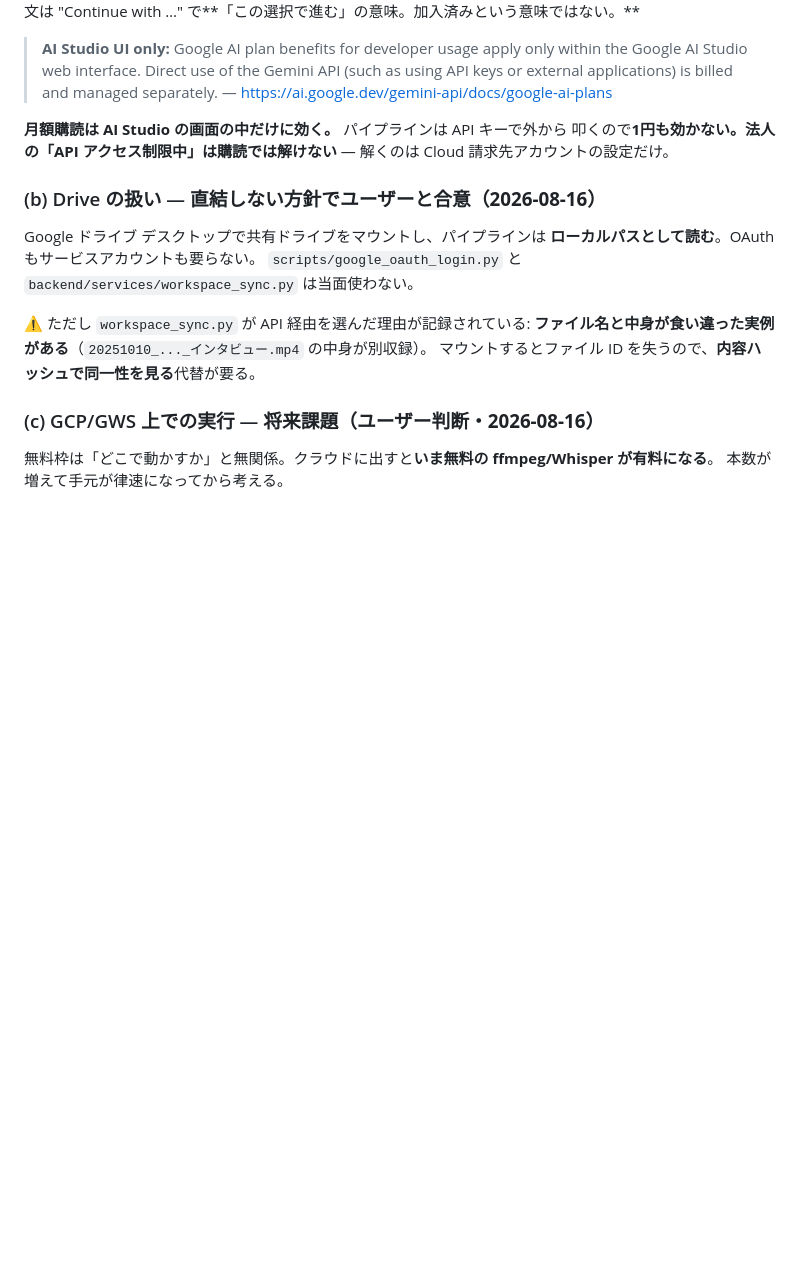
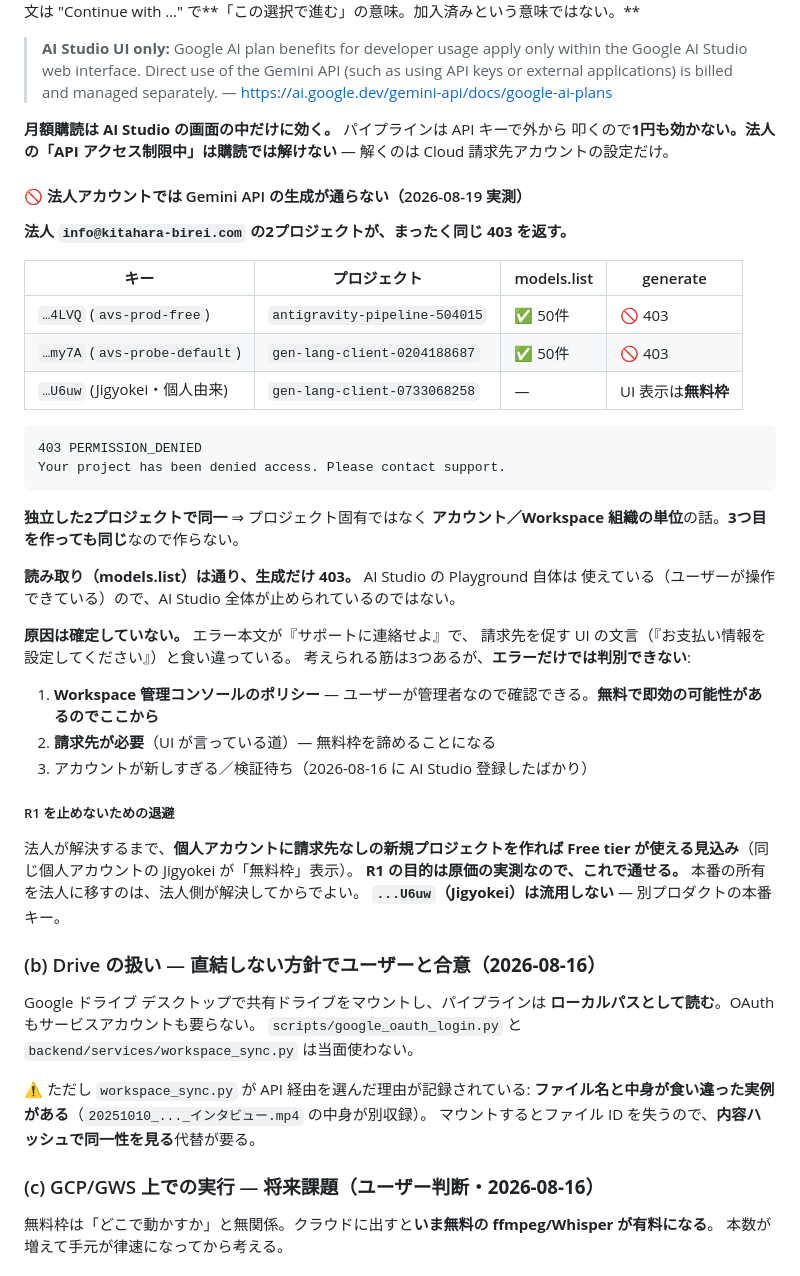
Before and after one commit to kitahara-6355/antigravity-video-studio, a Markdown page: docs/HANDOVER_20260816.md, the part around the change. Rendered like a GitHub page; blank space fills up the shorter version.

Commit message:
docs(r1): 法人アカウントで生成が 403 になることを実測で確定させる
法人 info@kitahara-birei.com の2プロジェクトが、まったく同じ 403 を返す。

  403 PERMISSION_DENIED
  Your project has been denied access. Please contact support.

- …4LVQ (avs-prod-free)     / antigravity-pipeline-504015     models.list ✅ / generate 🚫
- …my7A (avs-probe-default) / gen-lang-client-0204188687      models.list ✅ / generate 🚫

**独立した2プロジェクトで同一なので、プロジェクト固有ではなく
アカウント／Workspace 組織の単位。3つ目を作っても同じなので作らない。**
切り分けのために作った avs-probe-default が、この結論を出した。

読み取りは通り生成だけ 403。Playground は使えているので AI Studio 全体が
止められているのではない。

**原因は確定していない。** エラー本文（サポートに連絡せよ）と UI の文言
（お支払い情報を設定してください）が食い違っており、エラーだけでは
Workspace ポリシー／請求先必須／アカウントの検証待ちを判別できない。
筋を3つ並べ、無料で即効の可能性がある管理コンソールの確認を先頭に置いた。

R1 を止めないための退避も書いた。個人アカウントに請求先なしの新規プロジェクトを
作れば Free tier が使える見込み（同じ個人アカウントの Jigyokei が無料枠表示）。
R1 の目的は原価の実測なので、それで通せる。本番の所有を法人に移すのは
法人側が解決してから。**...U6uw は別プロダクトの本番キーなので流用しない。**

Co-Authored-By: Claude Opus 5 <noreply@anthropic.com>

````diff
--- a/docs/HANDOVER_20260816.md
+++ b/docs/HANDOVER_20260816.md
@@ -482,6 +482,43 @@ P3（採用済み）は「上3段は無料枠の Flash、pro だけ課金」だ
 叩くので**1円も効かない。法人の「API アクセス制限中」は購読では解けない** —
 解くのは Cloud 請求先アカウントの設定だけ。
 
+#### 🚫 法人アカウントでは Gemini API の生成が通らない（2026-08-19 実測）
+
+**法人 `info@kitahara-birei.com` の2プロジェクトが、まったく同じ 403 を返す。**
+
+| キー | プロジェクト | models.list | generate |
+|---|---|---|---|
+| `…4LVQ` (`avs-prod-free`) | `antigravity-pipeline-504015` | ✅ 50件 | 🚫 403 |
+| `…my7A` (`avs-probe-default`) | `gen-lang-client-0204188687` | ✅ 50件 | 🚫 403 |
+| `…U6uw` (Jigyokei・個人由来) | `gen-lang-client-0733068258` | — | UI 表示は**無料枠** |
+
+```
+403 PERMISSION_DENIED
+Your project has been denied access. Please contact support.
+```
+
+**独立した2プロジェクトで同一** ⇒ プロジェクト固有ではなく
+**アカウント／Workspace 組織の単位**の話。**3つ目を作っても同じ**なので作らない。
+
+**読み取り（models.list）は通り、生成だけ 403。** AI Studio の Playground 自体は
+使えている（ユーザーが操作できている）ので、AI Studio 全体が止められているのではない。
+
+**原因は確定していない。** エラー本文が『サポートに連絡せよ』で、
+請求先を促す UI の文言（『お支払い情報を設定してください』）と食い違っている。
+考えられる筋は3つあるが、**エラーだけでは判別できない**:
+
+1. **Workspace 管理コンソールのポリシー** — ユーザーが管理者なので確認できる。**無料で即効の可能性があるのでここから**
+2. **請求先が必要**（UI が言っている道）— 無料枠を諦めることになる
+3. アカウントが新しすぎる／検証待ち（2026-08-16 に AI Studio 登録したばかり）
+
+##### R1 を止めないための退避
+
+法人が解決するまで、**個人アカウントに請求先なしの新規プロジェクトを作れば
+Free tier が使える見込み**（同じ個人アカウントの Jigyokei が「無料枠」表示）。
+**R1 の目的は原価の実測なので、これで通せる。**
+本番の所有を法人に移すのは、法人側が解決してからでよい。
+**`...U6uw`（Jigyokei）は流用しない** — 別プロダクトの本番キー。
+
 ### (b) Drive の扱い — **直結しない方針でユーザーと合意（2026-08-16）**
 
 Google ドライブ デスクトップで共有ドライブをマウントし、パイプラインは
````
